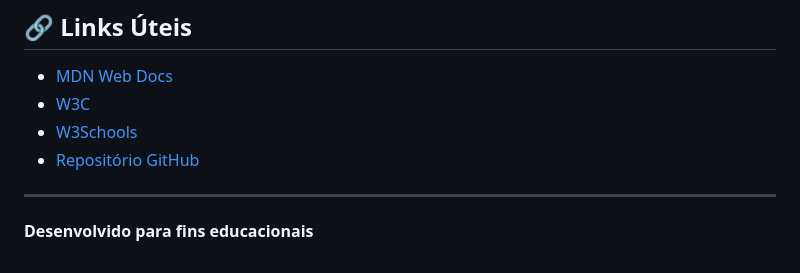
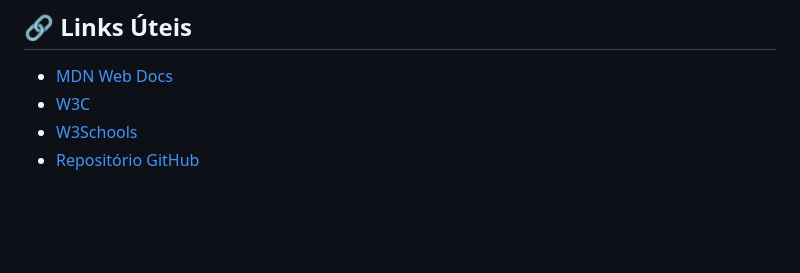
Before and after one commit to caiogomesfontoura/programacaoWeb, a Markdown page: README.md, the part around the change. GitHub-like rendering; blank space fills up the shorter version.

Commit message:
Update README to remove educational note
Removed educational purpose note from README.

```diff
--- a/README.md
+++ b/README.md
@@ -109,7 +109,3 @@ Este projeto foi intencionalmente mantido simples para fins didáticos. As decis
 - [W3C](https://www.w3.org/)
 - [W3Schools](https://www.w3schools.com/)
 - [Repositório GitHub](https://github.com/caiogomesfontoura/programacaoWeb)
-
----
-
-**Desenvolvido para fins educacionais**
```
